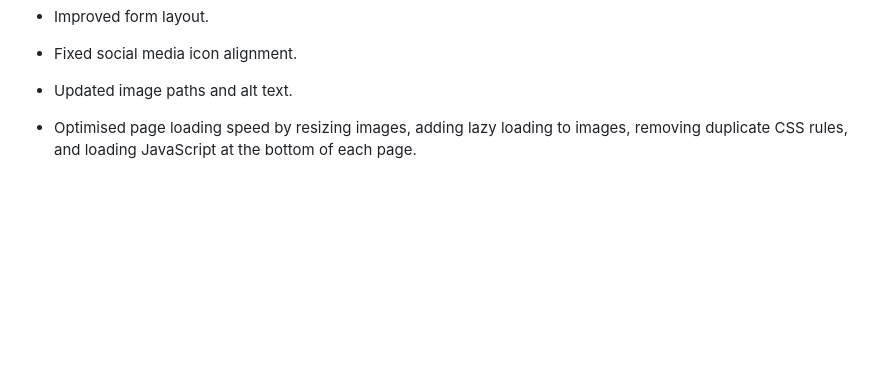
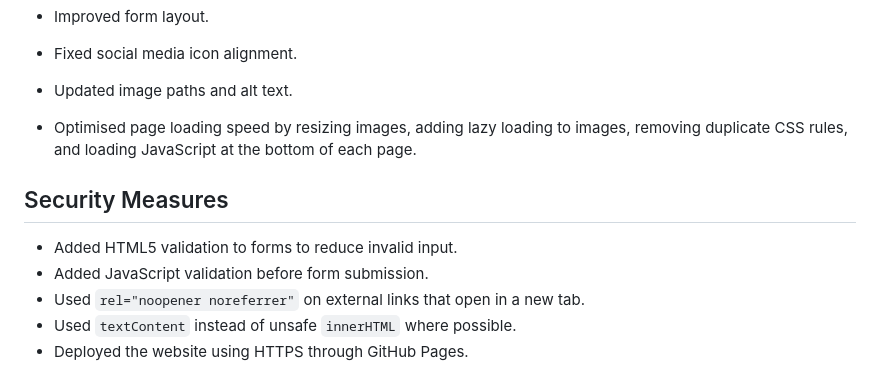
Before and after one commit to ST10507695/zauqindiancuisine, a Markdown page: README.md, the part around the change. GitHub-like rendering; blank space fills up the shorter version.

Commit message:
Update README with security measures
Added security measures for form validation and link safety.

```diff
--- a/README.md
+++ b/README.md
@@ -249,3 +249,11 @@ git commit -m "Final website fixes and README update"
 - Updated image paths and alt text.
 
 - Optimised page loading speed by resizing images, adding lazy loading to images, removing duplicate CSS rules, and loading JavaScript at the bottom of each page.
+
+## Security Measures
+
+- Added HTML5 validation to forms to reduce invalid input.
+- Added JavaScript validation before form submission.
+- Used `rel="noopener noreferrer"` on external links that open in a new tab.
+- Used `textContent` instead of unsafe `innerHTML` where possible.
+- Deployed the website using HTTPS through GitHub Pages.
```
